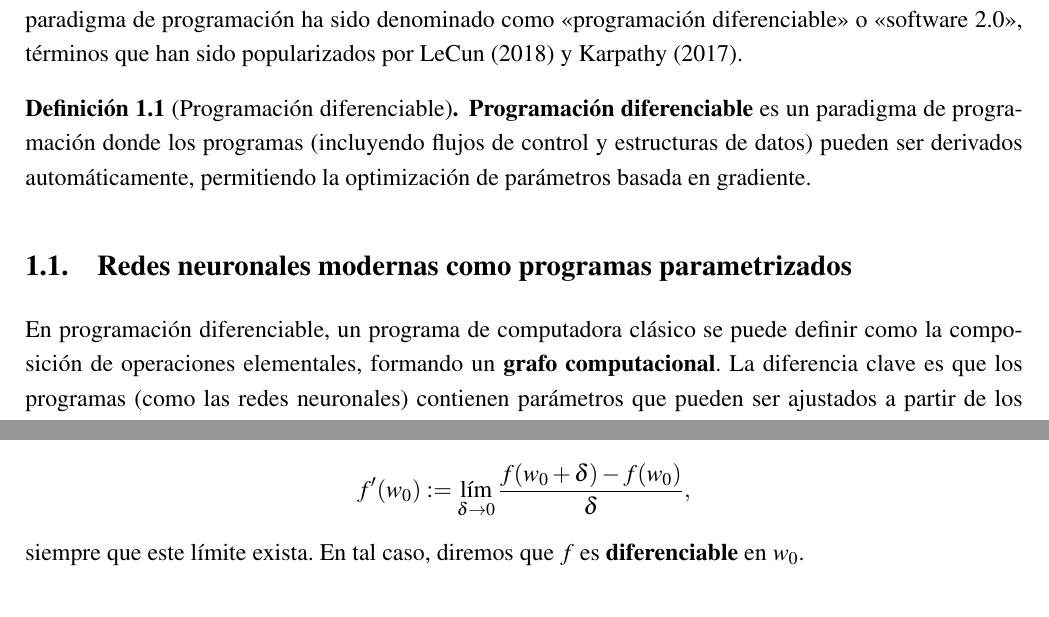
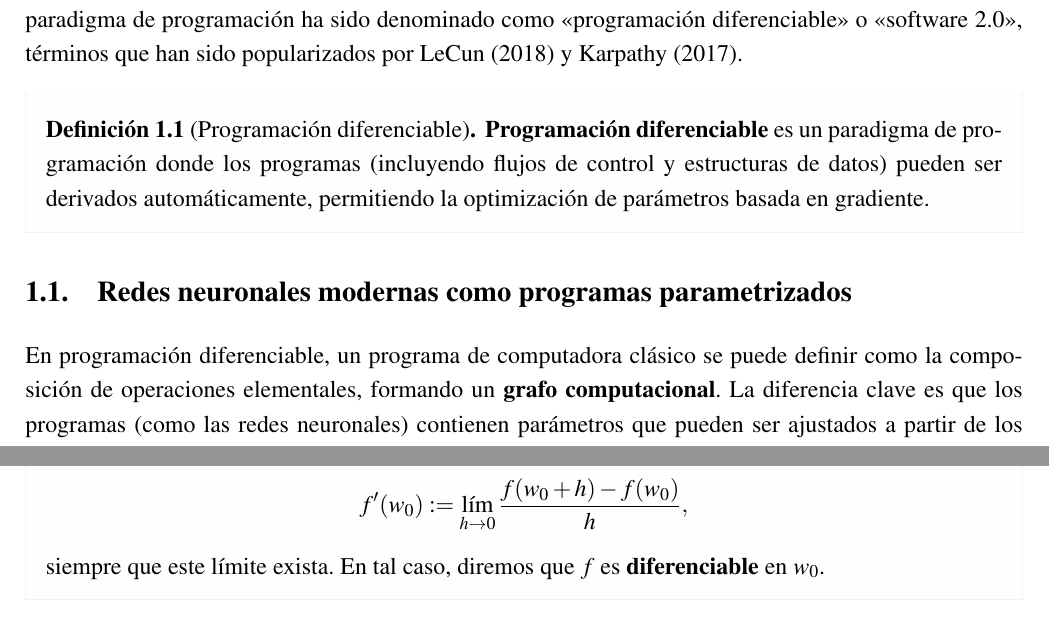
Before and after one commit to asanchezyali/mathcode, a LaTeX document (dl.tex, which reads core/Article.tex): two parts of pages 1 and 4 of 5, joined at a grey line, cut so that both start at the same text. Compiled offline with LaTeX, dvips and Ghostscript.

Commit message:
👽 Update theorem styles

```diff
--- a/core/Article.tex
+++ b/core/Article.tex
@@ -3,25 +3,167 @@
 %%% CLASE DEL DOCUMENTO
 \documentclass[letterpaper, 12pt]{article}
 
-%%% COMENTARIOS EN EL CÓDIGO LATEX
+%%% PAQUETES BASE
+\usepackage[T1]{fontenc}
+\usepackage[utf8]{inputenc}
+\usepackage{lmodern}
+\usepackage[spanish, es-noshorthands]{babel}
 \usepackage{comment}
+\usepackage{textcomp}
 
 %%% GEOMETRÍA DEL DOCUMENTO
-%% Dimensiones del documento
-\usepackage[top=3cm, bottom=2cm, right=2cm,left=2cm, headheight=15pt]{geometry}
+\usepackage[top=3cm, bottom=2cm, right=2cm, left=2cm, headheight=15pt]{geometry}
+\usepackage{multicol}
+\usepackage{lscape}
 
-%% Multiples columnas en la estructura del documento
-\usepackage{multicol}
+%%% PAQUETES MATEMÁTICOS
+\usepackage{amsmath, amsthm, amsfonts, latexsym, cancel}
+\usepackage{amsbsy}
+\usepackage{thmtools}
+\usepackage{amssymb}
+\usepackage{mathtools}
 
-%% Hoja Horizontal
-\usepackage{lscape}
-\begin{comment}
-	\begin{landscape}
-	\end{landscape}
-\end{comment}
+%%% PAQUETES PARA ESTILOS Y DISEÑO
+\usepackage[dvipsnames]{xcolor}
+\usepackage{tikz}
+\usetikzlibrary{calc,shapes,shadows,decorations.pathmorphing}
+\usepackage{mdframed}
 
-%%% COLORES
-\usepackage[dvipsnames]{xcolor}
+%%% DEFINICIÓN DE COLORES
+\definecolor{theoremBG}{RGB}{248,251,255}        % Fondo teorema
+\definecolor{theoremBorder}{RGB}{236,242,250}    % Borde teorema
+\definecolor{definitionBG}{RGB}{245,255,248}     % Fondo definición
+\definecolor{definitionBorder}{RGB}{235,245,238} % Borde definición
+\definecolor{remarkBG}{RGB}{255,248,243}         % Fondo observación
+\definecolor{remarkBorder}{RGB}{245,238,233}     % Borde observación
+\definecolor{easyBG}{RGB}{240,248,255}           % Fondo problema fácil
+\definecolor{easyBorder}{RGB}{230,238,245}       % Borde problema fácil
+\definecolor{mediumBG}{RGB}{255,250,240}         % Fondo problema medio
+\definecolor{mediumBorder}{RGB}{245,240,230}     % Borde problema medio
+\definecolor{hardBG}{RGB}{255,240,245}           % Fondo problema difícil
+\definecolor{hardBorder}{RGB}{245,230,235}       % Borde problema difícil
+\definecolor{exerciseBG}{RGB}{248,248,255}       % Fondo ejercicio
+\definecolor{exerciseBorder}{RGB}{238,238,245}   % Borde ejercicio
+
+
+%%% CONFIGURACIÓN DE ESTILOS TEOREMAS
+\mdfdefinestyle{theoremstyle}{
+    linecolor=theoremBorder,
+    linewidth=0.3pt,
+    backgroundcolor=theoremBG!30,
+    innertopmargin=10pt,
+    innerbottommargin=10pt,
+    innerleftmargin=10pt,
+    innerrightmargin=10pt,
+    skipabove=\topskip,
+    skipbelow=\topskip,
+}
+
+\mdfdefinestyle{definitionstyle}{
+    linecolor=definitionBorder,
+    linewidth=0.3pt,
+    backgroundcolor=definitionBG!30,
+    innertopmargin=10pt,
+    innerbottommargin=10pt,
+    innerleftmargin=10pt,
+    innerrightmargin=10pt,
+    skipabove=\topskip,
+    skipbelow=\topskip,
+}
+
+\mdfdefinestyle{remarkstyle}{
+    linecolor=remarkBorder,
+    linewidth=0.3pt,
+    backgroundcolor=remarkBG!30,
+    innertopmargin=10pt,
+    innerbottommargin=10pt,
+    innerleftmargin=10pt,
+    innerrightmargin=10pt,
+    skipabove=\topskip,
+    skipbelow=\topskip,
+}
+
+\mdfdefinestyle{easyproblemstyle}{
+    linecolor=easyBorder,
+    linewidth=0.3pt,
+    backgroundcolor=easyBG!30,
+    innertopmargin=10pt,
+    innerbottommargin=10pt,
+    innerleftmargin=10pt,
+    innerrightmargin=10pt,
+    skipabove=\topskip,
+    skipbelow=\topskip,
+}
+
+\mdfdefinestyle{mediumproblemstyle}{
+    linecolor=mediumBorder,
+    linewidth=0.3pt,
+    backgroundcolor=mediumBG!30,
+    innertopmargin=10pt,
+    innerbottommargin=10pt,
+    innerleftmargin=10pt,
+    innerrightmargin=10pt,
+    skipabove=\topskip,
+    skipbelow=\topskip,
+}
+
+\mdfdefinestyle{hardproblemstyle}{
+    linecolor=hardBorder,
+    linewidth=0.3pt,
+    backgroundcolor=hardBG!30,
+    innertopmargin=10pt,
+    innerbottommargin=10pt,
+    innerleftmargin=10pt,
+    innerrightmargin=10pt,
+    skipabove=\topskip,
+    skipbelow=\topskip,
+}
+
+\mdfdefinestyle{exercisestyle}{
+    linecolor=exerciseBorder,
+    linewidth=0.3pt,
+    backgroundcolor=exerciseBG!30,
+    innertopmargin=10pt,
+    innerbottommargin=10pt,
+    innerleftmargin=10pt,
+    innerrightmargin=10pt,
+    skipabove=\topskip,
+    skipbelow=\topskip,
+}
+
+%%% DEFINICIÓN DE TEOREMAS
+\newtheorem{theorem}{Teorema}[section]
+\newtheorem{corollary}{Corolario}[theorem]
+\newtheorem{lemma}[theorem]{Lema}
+
+\theoremstyle{definition}
+\newtheorem{definition}{Definición}[section]
+
+\theoremstyle{remark}
+\newtheorem*{remark}{Observación}
+
+\newtheorem{example}{Ejemplo}[section]
+\newtheorem{easyproblem}{Problema}[section]
+\newtheorem{mediumproblem}{Problema}[section]
+\newtheorem{hardproblem}{Problema}[section]
+\newtheorem{exercise}{Ejercicio}[section]
+
+%%% APLICAR ESTILOS A LOS TEOREMAS
+\surroundwithmdframed[style=theoremstyle]{theorem}
+\surroundwithmdframed[style=theoremstyle]{corollary}
+\surroundwithmdframed[style=theoremstyle]{lemma}
+\surroundwithmdframed[style=definitionstyle]{definition}
+\surroundwithmdframed[style=remarkstyle]{remark}
+\surroundwithmdframed[style=theoremstyle]{example}
+\surroundwithmdframed[style=easyproblemstyle]{easyproblem}
+\surroundwithmdframed[style=mediumproblemstyle]{mediumproblem}
+\surroundwithmdframed[style=hardproblemstyle]{hardproblem}
+\surroundwithmdframed[style=exercisestyle]{exercise}
+
+%%% ESTILO PARA DEMOSTRACIONES
+\renewenvironment{proof}[1][\proofname]
+    {\par\noindent\textit{#1.}\space}
+    {\hfill$\square$\par\vspace{\baselineskip}}
 
 %%% LENGUAJES DE PROGRAMACIÓN
 \usepackage{verbatim}
@@ -39,15 +181,6 @@
 
 % Creative commons
 \usepackage[scale=1.5]{ccicons}
-
-
-
-%%% TIPOGRAFÍA Y LENGUAJE
-\usepackage[T1]{fontenc}
-\usepackage[utf8]{inputenc}
-\usepackage{lmodern}
-\usepackage[spanish, es-noshorthands]{babel}
-\usepackage{textcomp}
 
 %%% ESTILO DE REFERENCIAS
 \usepackage{natbib}
@@ -240,95 +373,6 @@ In [1]: logstart historia.py
 % Espacio de líneas.
 \linespread{1.2}
 \usepackage{xspace} %Espacios después de los comandos.
-
-
-% Estilo de los teoremas, definiciones, notas, etc.
-%% Teoremas:
-\newtheorem{theorem}{Teorema}[section]
-\newtheorem{corollary}{Corolario}[theorem]
-\newtheorem{lemma}[theorem]{Lema}
-
-%% Definiciones:
-\theoremstyle{definition}
-\newtheorem{definition}{Definición}[section]
-
-%% Observaciones:
-\theoremstyle{remark}
-\newtheorem*{remark}{Observación}
-
-%% Ejemplos:
-\newtheorem{example}{Ejemplo}[section]
-
-%% Problemas fáciles:
-\newtheoremstyle{easyproblem} % Name of the style to be used
-{\topsep} % Measure of space to leave above the theorem. E.g.: 3pt
-{-1pt} % Measure of space to leave below the theorem. E.g.: 3pt
-{\color{blue}} % Name of font to use in the body of the theorem
-{0pt} % Measure of space to indent
-{\bfseries} % Name of head font
-{.} % Punctuation between head and body
-{ } % Space after theorem head; " " = normal interword space
-{\thmname{#1}\thmnumber{ #2}\thmnote{(#3)}}
-
-\theoremstyle{easyproblem}
-\newtheorem{easyproblem}{Problema}[section]
-
-%% Problemas díficiles:
-\newtheoremstyle{mediumproblem} % Name of the style to be used
-{\topsep} % Measure of space to leave above the theorem. E.g.: 3pt
-{-1pt} % Measure of space to leave below the theorem. E.g.: 3pt
-{\color{orange}} % Name of font to use in the body of the theorem
-{0pt} % Measure of space to indent
-{\bfseries} % Name of head font
-{.} % Punctuation between head and body
-{ } % Space after theorem head; " " = normal interword space
-{\thmname{#1}\thmnumber{ #2}\thmnote{(#3)}}
-
-%% Problemas medios:
-\theoremstyle{mediumproblem}
-\newtheorem{mediumproblem}{Problema}[section]
-
-%% Problemas difíciles:
-\newtheoremstyle{hardproblem} % Name of the style to be used
-{\topsep} % Measure of space to leave above the theorem. E.g.: 3pt
-{-1pt} % Measure of space to leave below the theorem. E.g.: 3pt
-{\color{red}} % Name of font to use in the body of the theorem
-{0pt} % Measure of space to indent
-{\bfseries} % Name of head font
-{.} % Punctuation between head and body
-{ } % Space after theorem head; " " = normal interword space
-{\thmname{#1}\thmnumber{ #2}\thmnote{(#3)}}
-
-\theoremstyle{hardproblem}
-\newtheorem{hardproblem}{Problema}[section]
-
-%% Ejercicios:
-\newtheoremstyle{exercise} % name of the style to be used
-{\topsep} % Measure of space to leave above the theorem. E.g.: 3pt
-{-1pt} % Measure of space to leave below the theorem. E.g.: 3pt
-{} % Name of font to use in the body of the theorem
-{0pt} % Measure of space to indent
-{\bfseries} % Name of head font
-{.} % Punctuation between head and body
-{ } % Space after theorem head; " " = normal interword space
-{\thmname{#1}\thmnumber{ #2}\thmnote{ (#3)}}
-
-\theoremstyle{exercise}
-\newtheorem{exercise}{Ejercicio}[section]
-
-%% Soluciones:
-\newtheoremstyle{solution} % name of the style to be used
-{\topsep} % Measure of space to leave above the theorem. E.g.: 3pt
-{-1pt} % Measure of space to leave below the theorem. E.g.: 3pt
-{} % Name of font to use in the body of the theorem
-{0pt} % Measure of space to indent
-{} % Name of head font
-{.} % Punctuation between head and body
-{ } % Space after theorem head; " " = normal interword space
-{\emph{\thmname{#1}}\thmnote{ (#3)}}
-
-\theoremstyle{solution}
-\newtheorem*{solution}{Solución}
 
 % ARGUMENTOS VARIABLES
 \usepackage{xargs}
@@ -542,7 +586,6 @@ In [1]: logstart historia.py
 
 % Espacio entre teorema y demostración:
 \usepackage{etoolbox}
-\AtBeginEnvironment{proof}{\vspace{-1.0\baselineskip}}
 
 % Árboles
 \usepackage{qtree}
--- a/dl.tex
+++ b/dl.tex
@@ -82,7 +82,7 @@ Consideremos ahora una función $f:\RR \to \RR$. Su valor en un intervalo $[w_0,
 \begin{definition}[Derivada]
     La derivada de una función $f:\RR\to \RR$ en un punto $w_0\in \RR$ se define como
     \[
-    f'(w_0):=\lim_{\delta \to 0}\frac{f(w_0 + \delta) - f(w_0)}{\delta},
+    f'(w_0):=\lim_{h \to 0}\frac{f(w_0 + h) - f(w_0)}{h},
     \]
     siempre que este límite exista. En tal caso, diremos que $f$ es \textbf{diferenciable} en $w_0$.
 \end{definition}
```
Also changed, not shown: dl.tex (2 more changed lines).
